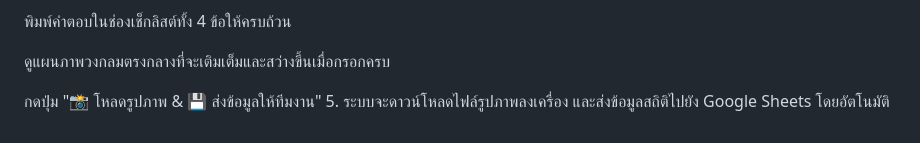
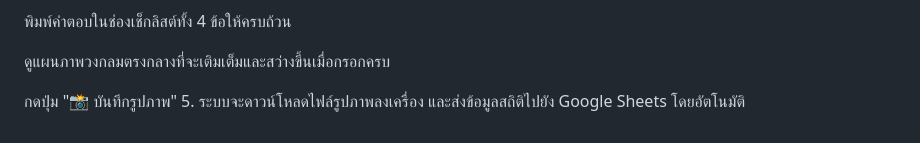
Before and after one commit to nhuying/ikigai, a Markdown page: README.md, the part around the change. GitHub-like rendering.

```diff
--- a/README.md
+++ b/README.md
@@ -79,4 +79,4 @@ git clone [https://github.com/USERNAME/ikigai-finder.git](https://github.com/USE
 
 ดูแผนภาพวงกลมตรงกลางที่จะเติมเต็มและสว่างขึ้นเมื่อกรอกครบ
 
-กดปุ่ม "📸 โหลดรูปภาพ & 💾 ส่งข้อมูลให้ทีมงาน" 5. ระบบจะดาวน์โหลดไฟล์รูปภาพลงเครื่อง และส่งข้อมูลสถิติไปยัง Google Sheets โดยอัตโนมัติ
+กดปุ่ม "📸 บันทึกรูปภาพ" 5. ระบบจะดาวน์โหลดไฟล์รูปภาพลงเครื่อง และส่งข้อมูลสถิติไปยัง Google Sheets โดยอัตโนมัติ
```
